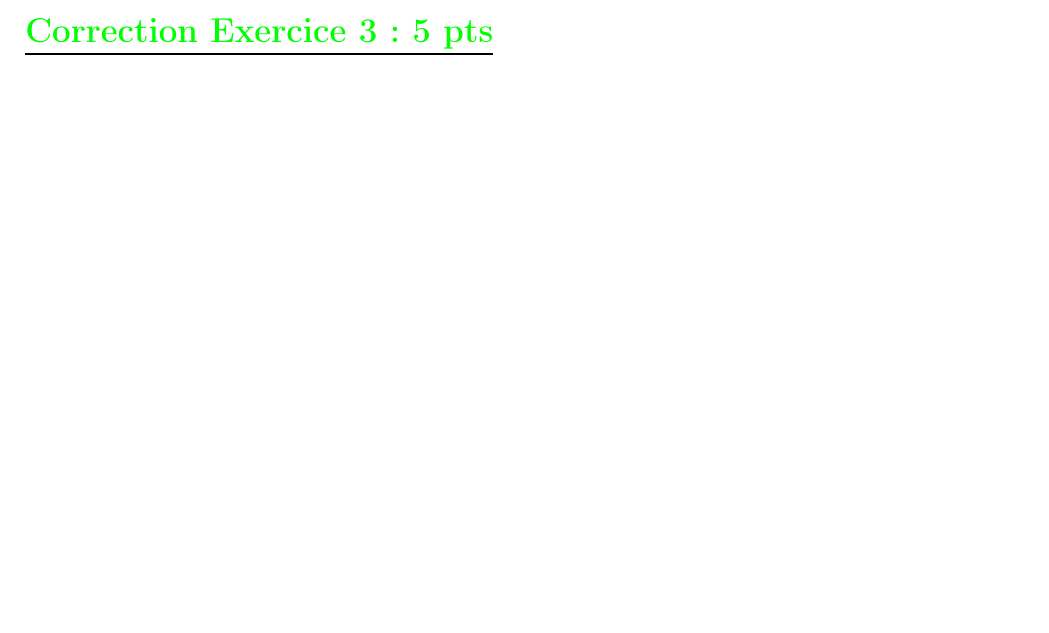
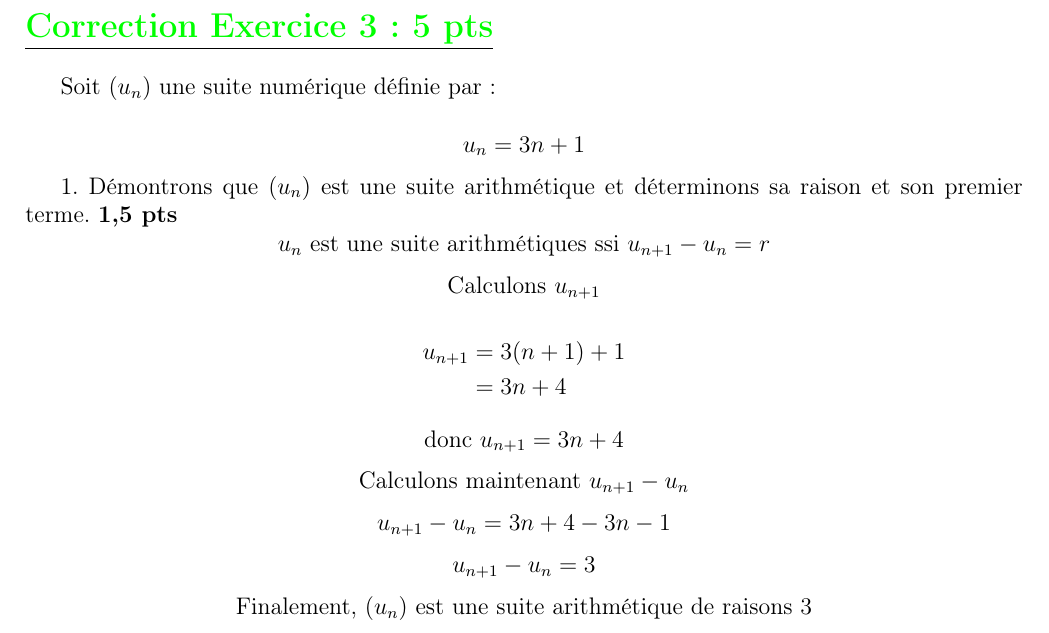
Before and after one commit to patheGobel/mesEvaluations, a LaTeX document (CorrectionEpreuveDeRemplancementCompoN21erS.tex): part of page 5 of 5 before the commit and part of page 6 of 6 after it, cut so that both start at the same text, the shorter picture padded with empty space. Compiled offline with pdfLaTeX.

Commit message:
Après avoir fait plus de 500 km, je suis afin arrivé au village. Et ba, je suis jeter sur ma machine histoire d'avoir un commite. Ceci est la correction de la premier question de l'exercice su

```diff
--- a/CorrectionEpreuveDeRemplancementCompoN21erS.tex
+++ b/CorrectionEpreuveDeRemplancementCompoN21erS.tex
@@ -245,4 +245,23 @@ Soit $(u_n)$ une suite numérique définie par:
 3. Calculer la somme des 1000 premiers termes de la suite $(u_n)$. \textbf{2 pts}
 
 \section*{\underline{\textcolor{green}{Correction Exercice 3: \textbf{5 pts}}}}
+Soit $(u_n)$ une suite numérique définie par:
+
+\[ u_{n} = 3n + 1 \]
+
+1. Démontrons que $(u_n)$ est une suite arithmétique et déterminons sa raison et son premier terme. \textbf{1,5 pts}
+\[u_{n} \text{ est une suite arithmétiques ssi }  u_{n+1}-u_{n}=r \]
+\[\text{Calculons } u_{n+1}\]
+\begin{align*}
+u_{n+1}&=3(n+1) + 1\\
+&=3n+4
+\end{align*}
+\[\text{donc } u_{n+1}=3n+4\]
+\[\text{Calculons maintenant } u_{n+1}-u_{n}\]
+\[u_{n+1}-u_{n}=3n+4-3n-1\]
+\[u_{n+1}-u_{n}=3\]
+\[\text{Finalement, } (u_{n}) \text{ est une suite arithmétique de raisons } 3\]
+%2. Étudier les variations de la suite $(u_n)$. \textbf{1,5 pts}
+
+%3. Calculer la somme des 1000 premiers termes de la suite $(u_n)$. \textbf{2 pts}
 \end{document}
```
